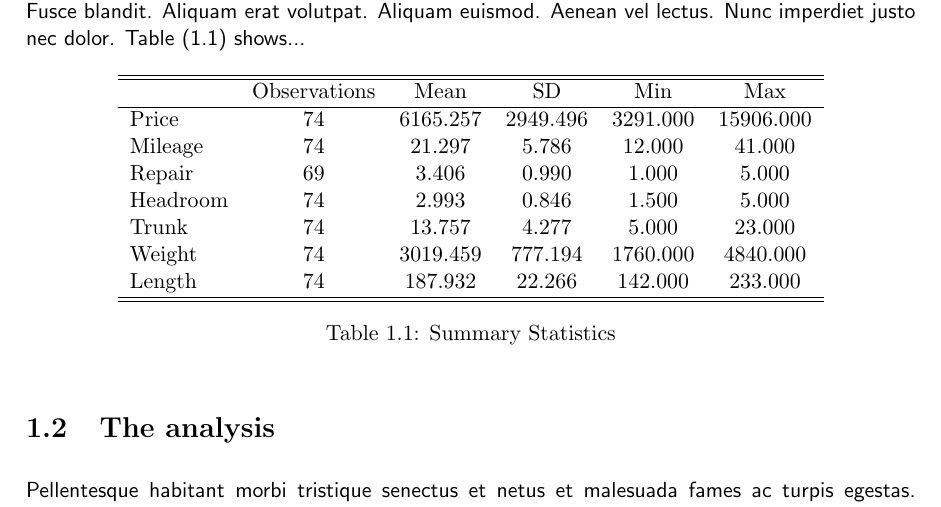
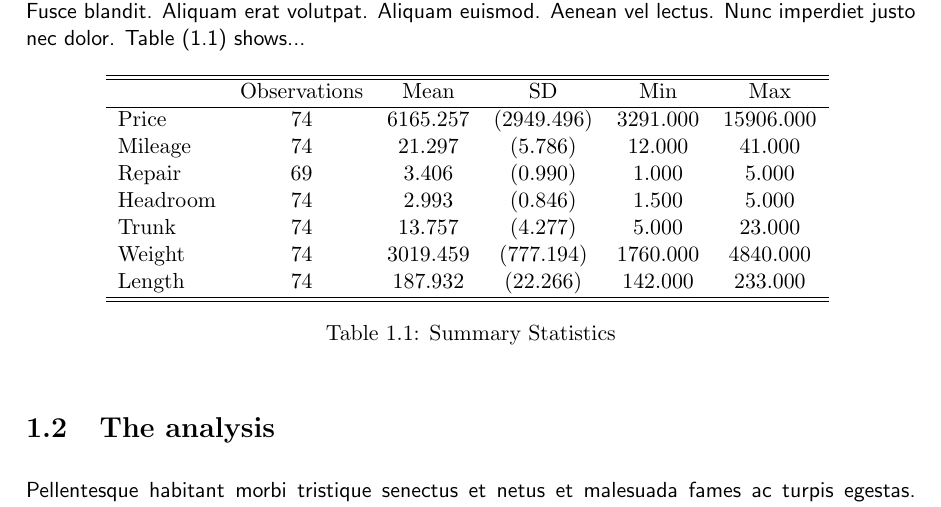
Before and after one commit to RemiVine/Thesis-template-IHEID-RV-2021, a LaTeX thesis (main.tex, which reads Chapters/Paper1.tex, graph_and_picture/table_sum_stat.tex, graph_and_picture/table_sum_stat2.tex): part of page 16 of 27, cut so that both start at the same text. Compiled offline with pdfLaTeX.

Commit message:
Updates from Overleaf

```diff
--- a/Chapters/Paper1.tex
+++ b/Chapters/Paper1.tex
@@ -21,7 +21,7 @@
 
 \lipsum[11-11] Table (\ref{paper1_summary_stat}) shows...
 
-\input{"graph_and_picture/table_sum_stat.tex"}
+\input{"graph_and_picture/table_sum_stat2.tex"}
 
 
 \section{The analysis}
--- a/graph_and_picture/table_sum_stat.tex
+++ /dev/null
@@ -1,18 +0,0 @@
-
-\begin{table}[ht]
-    \centering
-\begin{tabular}{l*{5}{c}} \hline\hline
-                    &Observations&        Mean&          SD&         Min&         Max   \\
-\hline
-Price               &          74&    6165.257&    2949.496&    3291.000&   15906.000\\
-Mileage             &          74&      21.297&       5.786&      12.000&      41.000\\
-Repair              &          69&       3.406&       0.990&       1.000&       5.000\\
-Headroom            &          74&       2.993&       0.846&       1.500&       5.000\\
-Trunk               &          74&      13.757&       4.277&       5.000&      23.000\\
-Weight              &          74&    3019.459&     777.194&    1760.000&    4840.000\\
-Length              &          74&     187.932&      22.266&     142.000&     233.000\\
-\hline\hline
-\end{tabular}
-\caption{Summary Statistics}
-\label{paper1_summary_stat}
-\end{table}
--- /dev/null
+++ b/graph_and_picture/table_sum_stat2.tex
@@ -0,0 +1,22 @@
+\begin{table}[ht]
+    \centering
+{
+\def\sym#1{\ifmmode^{#1}\else\(^{#1}\)\fi}
+\begin{tabular}{l*{1}{ccccc}}
+\hline\hline
+       %             &Summary Statistics&            &            &            &            \\
+                    &Observations&        Mean&          SD&         Min&         Max\\
+\hline
+Price               &          74&    6165.257&  (2949.496)&    3291.000&   15906.000\\
+Mileage             &          74&      21.297&     (5.786)&      12.000&      41.000\\
+Repair              &          69&       3.406&     (0.990)&       1.000&       5.000\\
+Headroom            &          74&       2.993&     (0.846)&       1.500&       5.000\\
+Trunk               &          74&      13.757&     (4.277)&       5.000&      23.000\\
+Weight              &          74&    3019.459&   (777.194)&    1760.000&    4840.000\\
+Length              &          74&     187.932&    (22.266)&     142.000&     233.000\\
+\hline\hline
+\end{tabular}
+}
+\caption{Summary Statistics}
+\label{paper1_summary_stat}
+\end{table}
```
Also changed, not shown: Chapters/0_pre_thesis_quote_dedication_etc.tex (+4 -4 lines).
